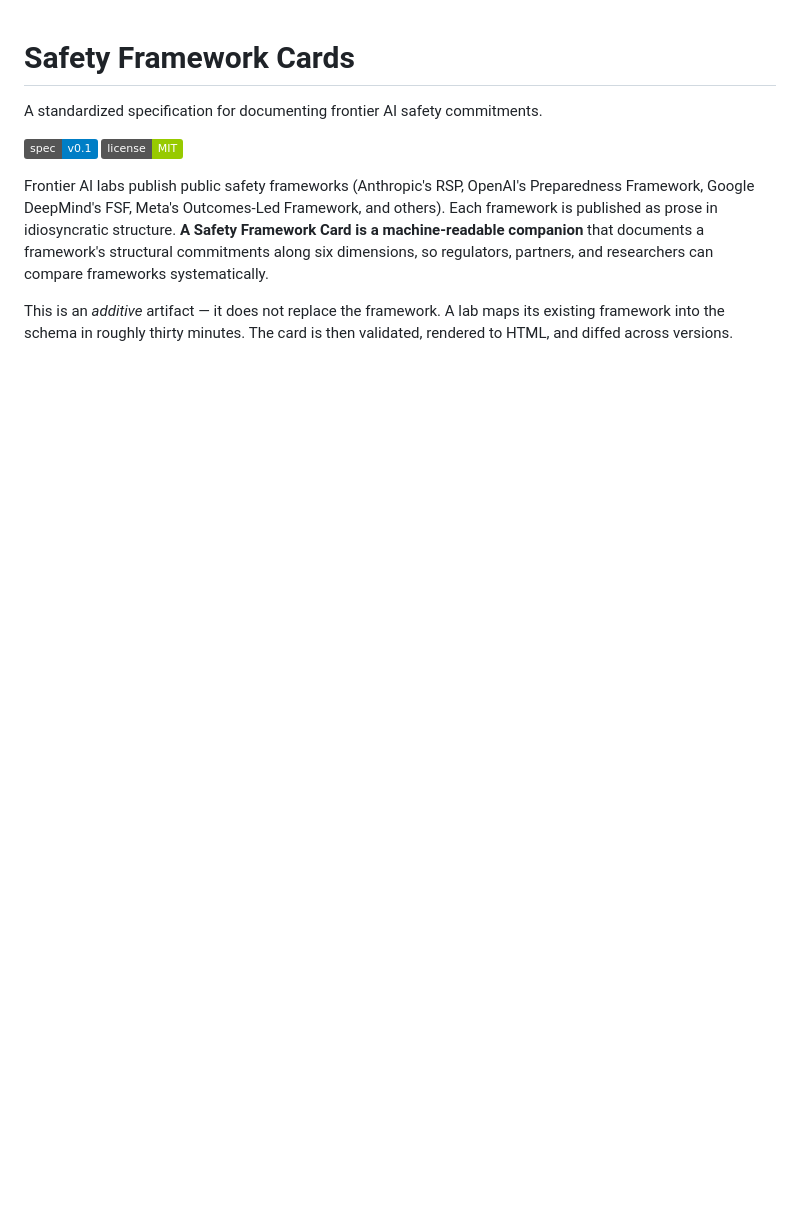
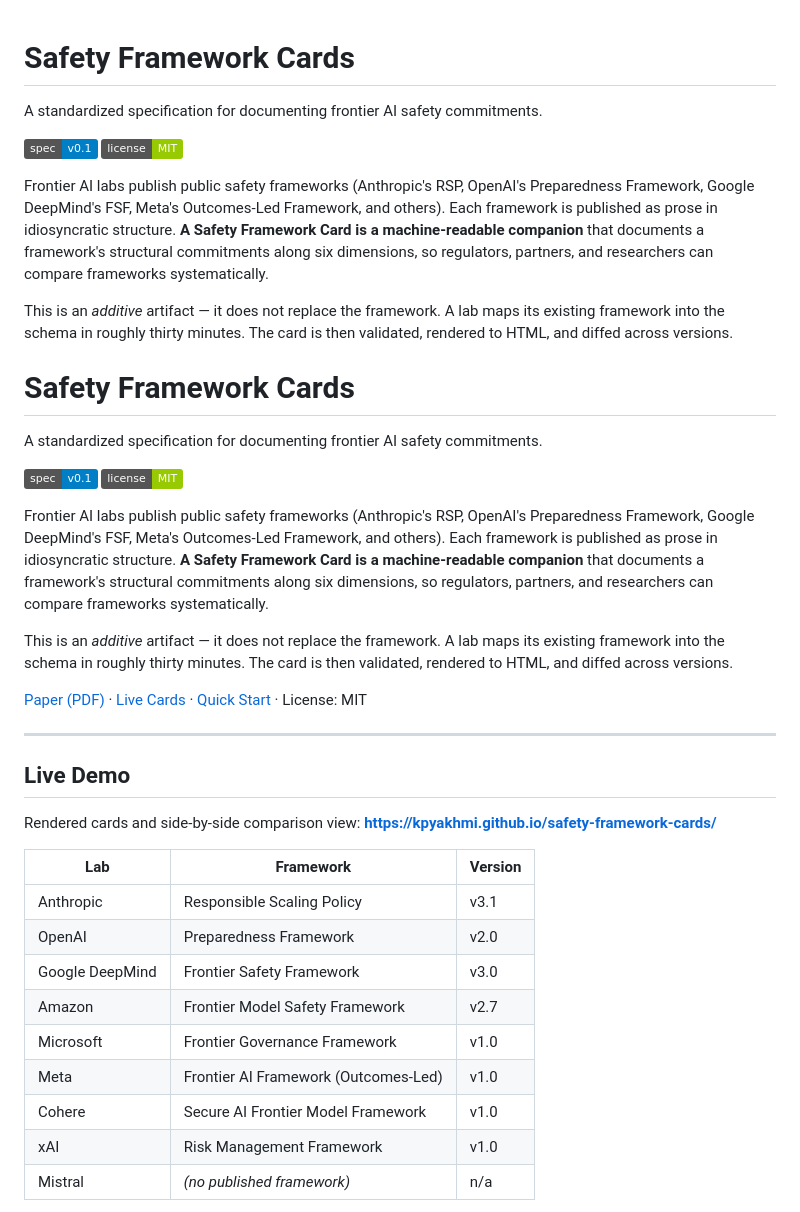
Before and after one commit to kpyakhmi/safety-framework-cards, a Markdown page: README.md, the part around one of its changes. GitHub-like rendering; badges without logos; blank space fills up the shorter version.

Commit message:
Update README.md
With live demo

```diff
--- a/README.md
+++ b/README.md
@@ -8,3 +8,35 @@ A standardized specification for documenting frontier AI safety commitments.
 Frontier AI labs publish public safety frameworks (Anthropic's RSP, OpenAI's Preparedness Framework, Google DeepMind's FSF, Meta's Outcomes-Led Framework, and others). Each framework is published as prose in idiosyncratic structure. **A Safety Framework Card is a machine-readable companion** that documents a framework's structural commitments along six dimensions, so regulators, partners, and researchers can compare frameworks systematically.
 
 This is an *additive* artifact — it does not replace the framework. A lab maps its existing framework into the schema in roughly thirty minutes. The card is then validated, rendered to HTML, and diffed across versions.
+
+# Safety Framework Cards
+
+A standardized specification for documenting frontier AI safety commitments.
+
+[![Spec version](https://img.shields.io/badge/spec-v0.1-blue)](schema/safety_framework_card.schema.json)
+[![License](https://img.shields.io/badge/license-MIT-green)](LICENSE)
+
+Frontier AI labs publish public safety frameworks (Anthropic's RSP, OpenAI's Preparedness Framework, Google DeepMind's FSF, Meta's Outcomes-Led Framework, and others). Each framework is published as prose in idiosyncratic structure. **A Safety Framework Card is a machine-readable companion** that documents a framework's structural commitments along six dimensions, so regulators, partners, and researchers can compare frameworks systematically.
+
+This is an *additive* artifact — it does not replace the framework. A lab maps its existing framework into the schema in roughly thirty minutes. The card is then validated, rendered to HTML, and diffed across versions.
+
+[Paper (PDF)](paper/paper.md) · [Live Cards](https://kpyakhmi.github.io/safety-framework-cards/) · [Quick Start](#quick-start) · License: MIT
+
+---
+
+## Live Demo
+
+Rendered cards and side-by-side comparison view: **https://kpyakhmi.github.io/safety-framework-cards/**
+
+| Lab | Framework | Version |
+|---|---|---|
+| Anthropic | Responsible Scaling Policy | v3.1 |
+| OpenAI | Preparedness Framework | v2.0 |
+| Google DeepMind | Frontier Safety Framework | v3.0 |
+| Amazon | Frontier Model Safety Framework | v2.7 |
+| Microsoft | Frontier Governance Framework | v1.0 |
+| Meta | Frontier AI Framework (Outcomes-Led) | v1.0 |
+| Cohere | Secure AI Frontier Model Framework | v1.0 |
+| xAI | Risk Management Framework | v1.0 |
+| Mistral | *(no published framework)* | n/a |
+
```
Also changed, not shown: other parts of README.md (+1 -0 lines).
